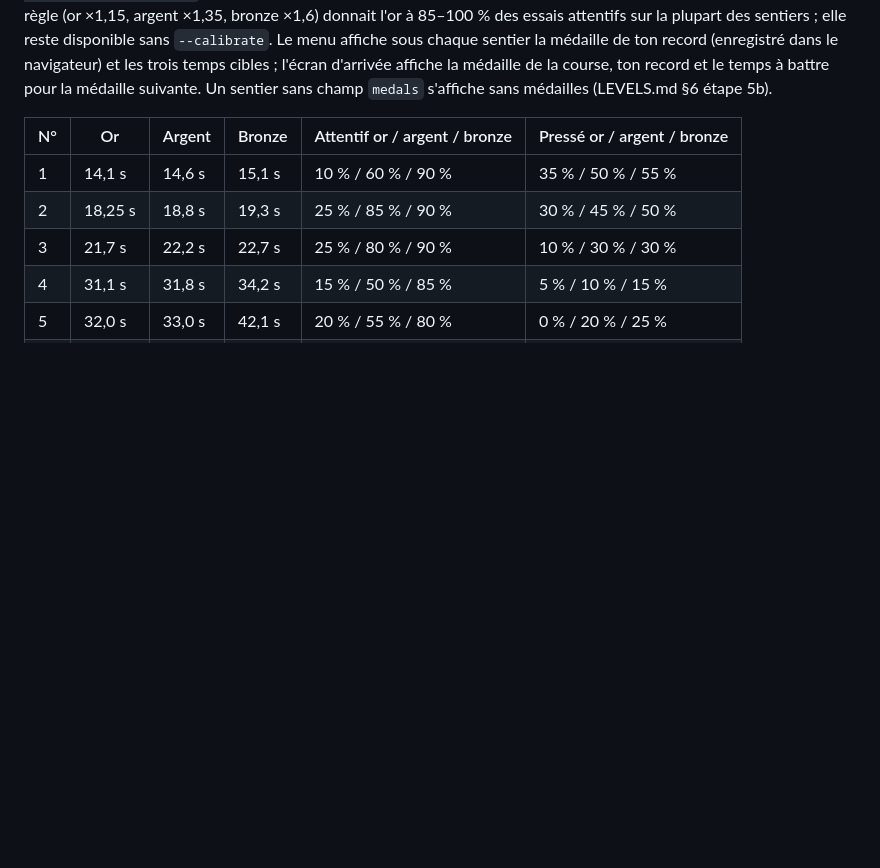
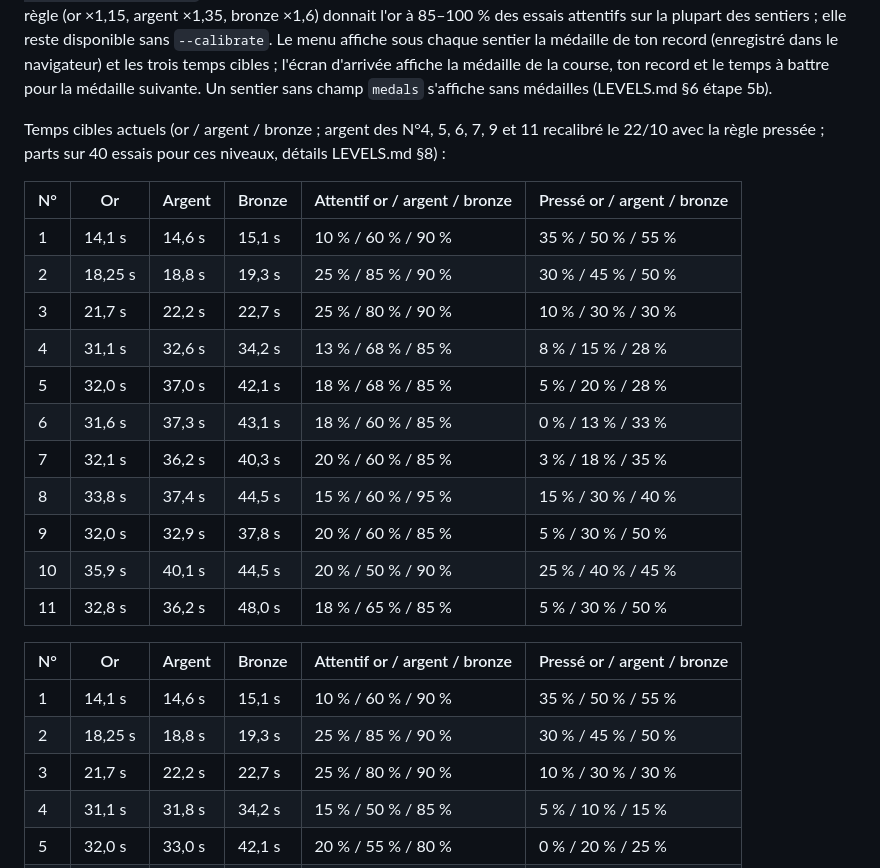
Before and after one commit to lorentebenjamin-creator/nouste-corrida-trail, a Markdown page: README.md, the part around the change. GitHub-like rendering; blank space fills up the shorter version.

Commit message:
Recalibrage 22/10 : LEVELS.md §8 et README — tableaux des médailles (argent des N°4, 5, 6, 7, 9)

```diff
--- a/README.md
+++ b/README.md
@@ -71,6 +71,23 @@ des sentiers ; elle reste disponible sans `--calibrate`. Le menu affiche sous ch
 médaille de ton record (enregistré dans le navigateur) et les trois temps cibles ; l'écran
 d'arrivée affiche la médaille de la course, ton record et le temps à battre pour la médaille
 suivante. Un sentier sans champ `medals` s'affiche sans médailles (LEVELS.md §6 étape 5b).
+
+Temps cibles actuels (or / argent / bronze ; argent des N°4, 5, 6, 7, 9 et 11 recalibré le 22/10
+avec la règle pressée ; parts sur 40 essais pour ces niveaux, détails LEVELS.md §8) :
+
+| N° | Or | Argent | Bronze | Attentif or / argent / bronze | Pressé or / argent / bronze |
+|---|---|---|---|---|---|
+| 1 | 14,1 s | 14,6 s | 15,1 s | 10 % / 60 % / 90 % | 35 % / 50 % / 55 % |
+| 2 | 18,25 s | 18,8 s | 19,3 s | 25 % / 85 % / 90 % | 30 % / 45 % / 50 % |
+| 3 | 21,7 s | 22,2 s | 22,7 s | 25 % / 80 % / 90 % | 10 % / 30 % / 30 % |
+| 4 | 31,1 s | 32,6 s | 34,2 s | 13 % / 68 % / 85 % | 8 % / 15 % / 28 % |
+| 5 | 32,0 s | 37,0 s | 42,1 s | 18 % / 68 % / 85 % | 5 % / 20 % / 28 % |
+| 6 | 31,6 s | 37,3 s | 43,1 s | 18 % / 60 % / 85 % | 0 % / 13 % / 33 % |
+| 7 | 32,1 s | 36,2 s | 40,3 s | 20 % / 60 % / 85 % | 3 % / 18 % / 35 % |
+| 8 | 33,8 s | 37,4 s | 44,5 s | 15 % / 60 % / 95 % | 15 % / 30 % / 40 % |
+| 9 | 32,0 s | 32,9 s | 37,8 s | 20 % / 60 % / 85 % | 5 % / 30 % / 50 % |
+| 10 | 35,9 s | 40,1 s | 44,5 s | 20 % / 50 % / 90 % | 25 % / 40 % / 45 % |
+| 11 | 32,8 s | 36,2 s | 48,0 s | 18 % / 65 % / 85 % | 5 % / 30 % / 50 % |
 
 | N° | Or | Argent | Bronze | Attentif or / argent / bronze | Pressé or / argent / bronze |
 |---|---|---|---|---|---|
```
Also changed, not shown: LEVELS.md (+17 -16 lines).
